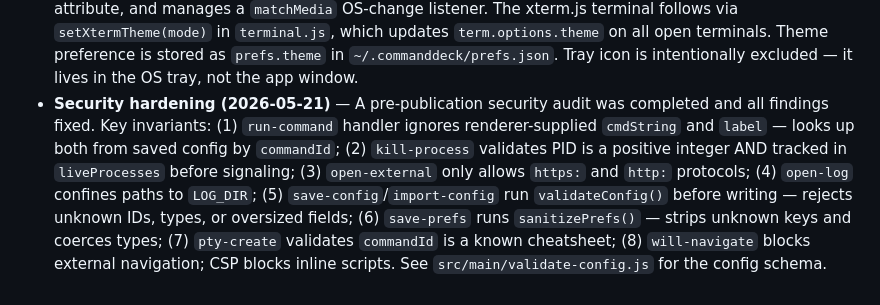
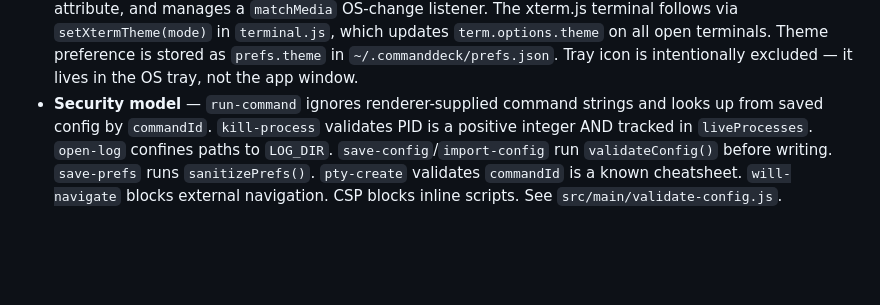
Before and after one commit to jasonmillikan/commanddeck, a Markdown page: CLAUDE.md, the part around the change. Rendered like a GitHub page; blank space fills up the shorter version.

```diff
--- a/CLAUDE.md
+++ b/CLAUDE.md
@@ -172,4 +172,4 @@ Events from main → renderer via `ipcRenderer.on`:
 - **SortableJS instance** — `sortableInstance` in `cards.js` must be destroyed before every `renderCards()` call (innerHTML replacement detaches old DOM nodes). The empty-state path also destroys it. Do not call `Sortable.create()` without first calling `sortableInstance.destroy()`.
 - **Drag reorder selector** — `handleDragEnd` uses `.card[data-id]` (not bare `[data-id]`) to read card order from the DOM. Card action buttons also carry `data-id`; the class scope prevents them being picked up as card roots.
 - **Theming system** — theme is driven by a `data-theme` attribute on `<html>` (`"dark"` or `"light"`). `style.css` defines the dark default in `:root`; `theme-light.css` overrides variables under `[data-theme="light"]`. `initTheme(pref)` in `app.js` resolves the pref (`"system"` | `"light"` | `"dark"`), sets the attribute, and manages a `matchMedia` OS-change listener. The xterm.js terminal follows via `setXtermTheme(mode)` in `terminal.js`, which updates `term.options.theme` on all open terminals. Theme preference is stored as `prefs.theme` in `~/.commanddeck/prefs.json`. Tray icon is intentionally excluded — it lives in the OS tray, not the app window.
-- **Security hardening (2026-05-21)** — A pre-publication security audit was completed and all findings fixed. Key invariants: (1) `run-command` handler ignores renderer-supplied `cmdString` and `label` — looks up both from saved config by `commandId`; (2) `kill-process` validates PID is a positive integer AND tracked in `liveProcesses` before signaling; (3) `open-external` only allows `https:` and `http:` protocols; (4) `open-log` confines paths to `LOG_DIR`; (5) `save-config`/`import-config` run `validateConfig()` before writing — rejects unknown IDs, types, or oversized fields; (6) `save-prefs` runs `sanitizePrefs()` — strips unknown keys and coerces types; (7) `pty-create` validates `commandId` is a known cheatsheet; (8) `will-navigate` blocks external navigation; CSP blocks inline scripts. See `src/main/validate-config.js` for the config schema.
+- **Security model** — `run-command` ignores renderer-supplied command strings and looks up from saved config by `commandId`. `kill-process` validates PID is a positive integer AND tracked in `liveProcesses`. `open-log` confines paths to `LOG_DIR`. `save-config`/`import-config` run `validateConfig()` before writing. `save-prefs` runs `sanitizePrefs()`. `pty-create` validates `commandId` is a known cheatsheet. `will-navigate` blocks external navigation. CSP blocks inline scripts. See `src/main/validate-config.js`.
```
Also changed, not shown: LICENSE.md (deleted, +0 -22 lines), README.md (+24 -24 lines), assets/screenshot_deck.jpg (added), assets/screenshot_help.jpg (added), 1 other file.
